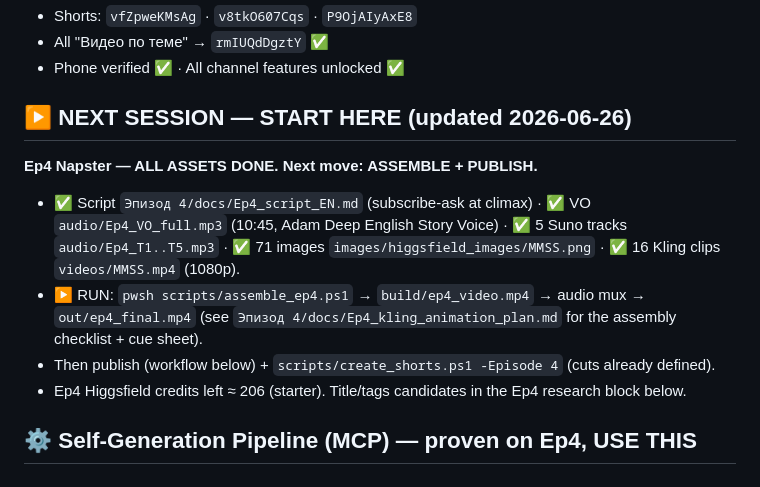
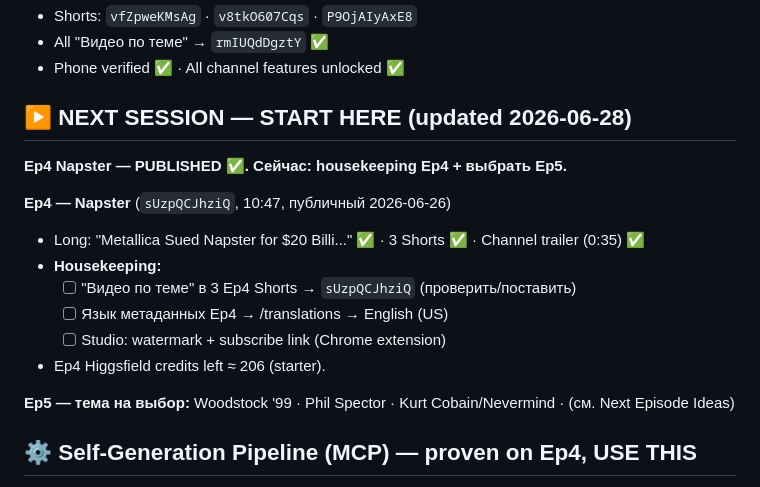
Before and after one commit to Flumos1/Youtube_muz, a Markdown page: CLAUDE.md, the part around the change. Rendered like a GitHub page.

Commit message:
CLAUDE.md: mark Ep4 published, housekeeping checklist, Ep5 next

```diff
--- a/CLAUDE.md
+++ b/CLAUDE.md
@@ -35,15 +35,18 @@ Each episode's assets live in its own top-level folder `Эпизод N/`:
 - All "Видео по теме" → `rmIUQdDgztY` ✅
 - Phone verified ✅ · All channel features unlocked ✅
 
-## ▶ NEXT SESSION — START HERE (updated 2026-06-26)
-**Ep4 Napster — ALL ASSETS DONE. Next move: ASSEMBLE + PUBLISH.**
-- ✅ Script `Эпизод 4/docs/Ep4_script_EN.md` (subscribe-ask at climax) · ✅ VO `audio/Ep4_VO_full.mp3` (10:45,
-  Adam Deep English Story Voice) · ✅ 5 Suno tracks `audio/Ep4_T1..T5.mp3` · ✅ 71 images
-  `images/higgsfield_images/MMSS.png` · ✅ 16 Kling clips `videos/MMSS.mp4` (1080p).
-- ▶ RUN: `pwsh scripts/assemble_ep4.ps1` → `build/ep4_video.mp4` → audio mux → `out/ep4_final.mp4`
-  (see `Эпизод 4/docs/Ep4_kling_animation_plan.md` for the assembly checklist + cue sheet).
-- Then publish (workflow below) + `scripts/create_shorts.ps1 -Episode 4` (cuts already defined).
-- Ep4 Higgsfield credits left ≈ 206 (starter). Title/tags candidates in the Ep4 research block below.
+## ▶ NEXT SESSION — START HERE (updated 2026-06-28)
+**Ep4 Napster — PUBLISHED ✅. Сейчас: housekeeping Ep4 + выбрать Ep5.**
+
+**Ep4 — Napster** (`sUzpQCJhziQ`, 10:47, публичный 2026-06-26)
+- Long: "Metallica Sued Napster for $20 Billi..." ✅ · 3 Shorts ✅ · Channel trailer (0:35) ✅
+- **Housekeeping:**
+  - [ ] "Видео по теме" в 3 Ep4 Shorts → `sUzpQCJhziQ` (проверить/поставить)
+  - [ ] Язык метаданных Ep4 → /translations → English (US)
+  - [ ] Studio: watermark + subscribe link (Chrome extension)
+- Ep4 Higgsfield credits left ≈ 206 (starter).
+
+**Ep5 — тема на выбор:** Woodstock '99 · Phil Spector · Kurt Cobain/Nevermind · (см. Next Episode Ideas)
 
 ## ⚙ Self-Generation Pipeline (MCP) — proven on Ep4, USE THIS
 I do the whole pipeline myself; don't hand steps back to the user unless genuinely unsure (then ask one
```
